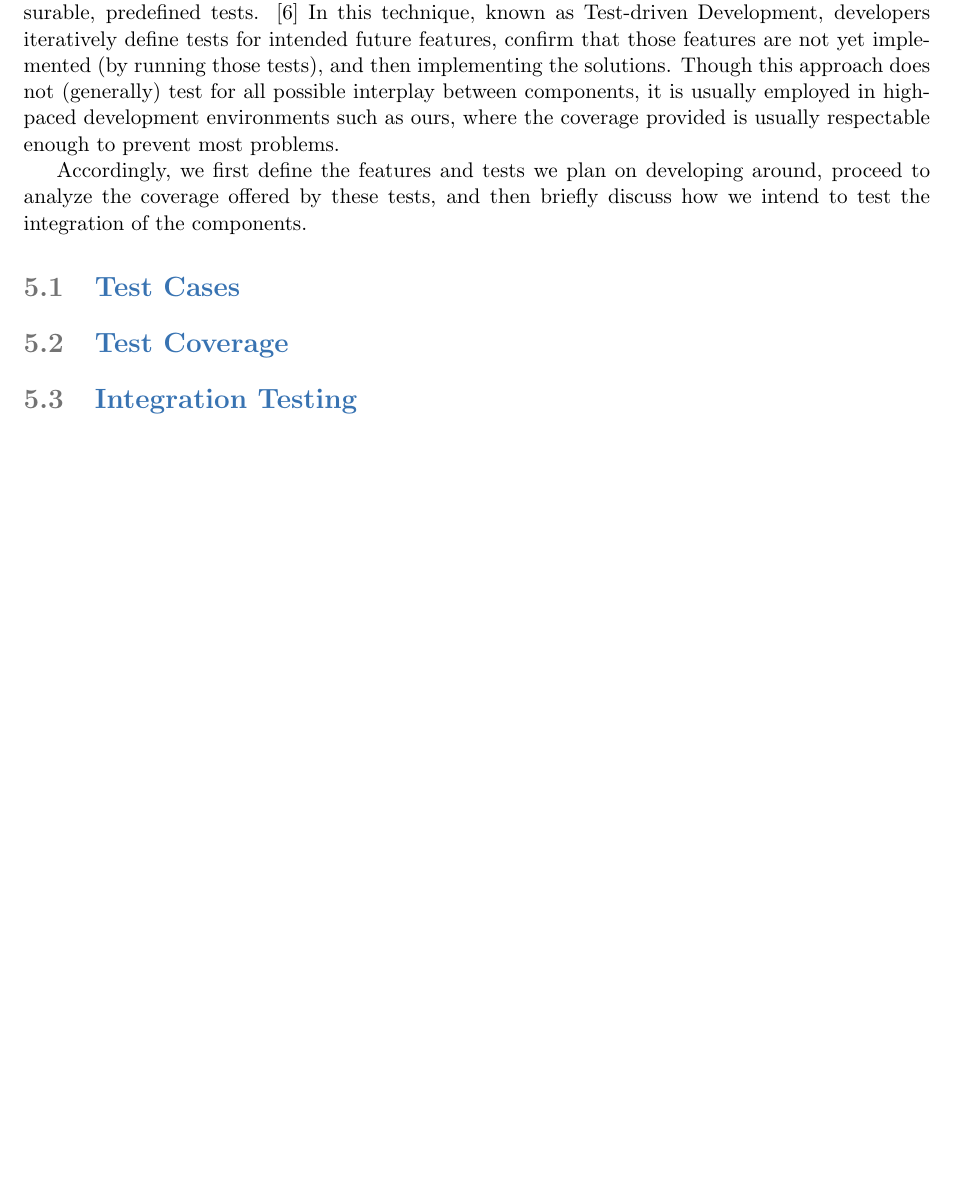
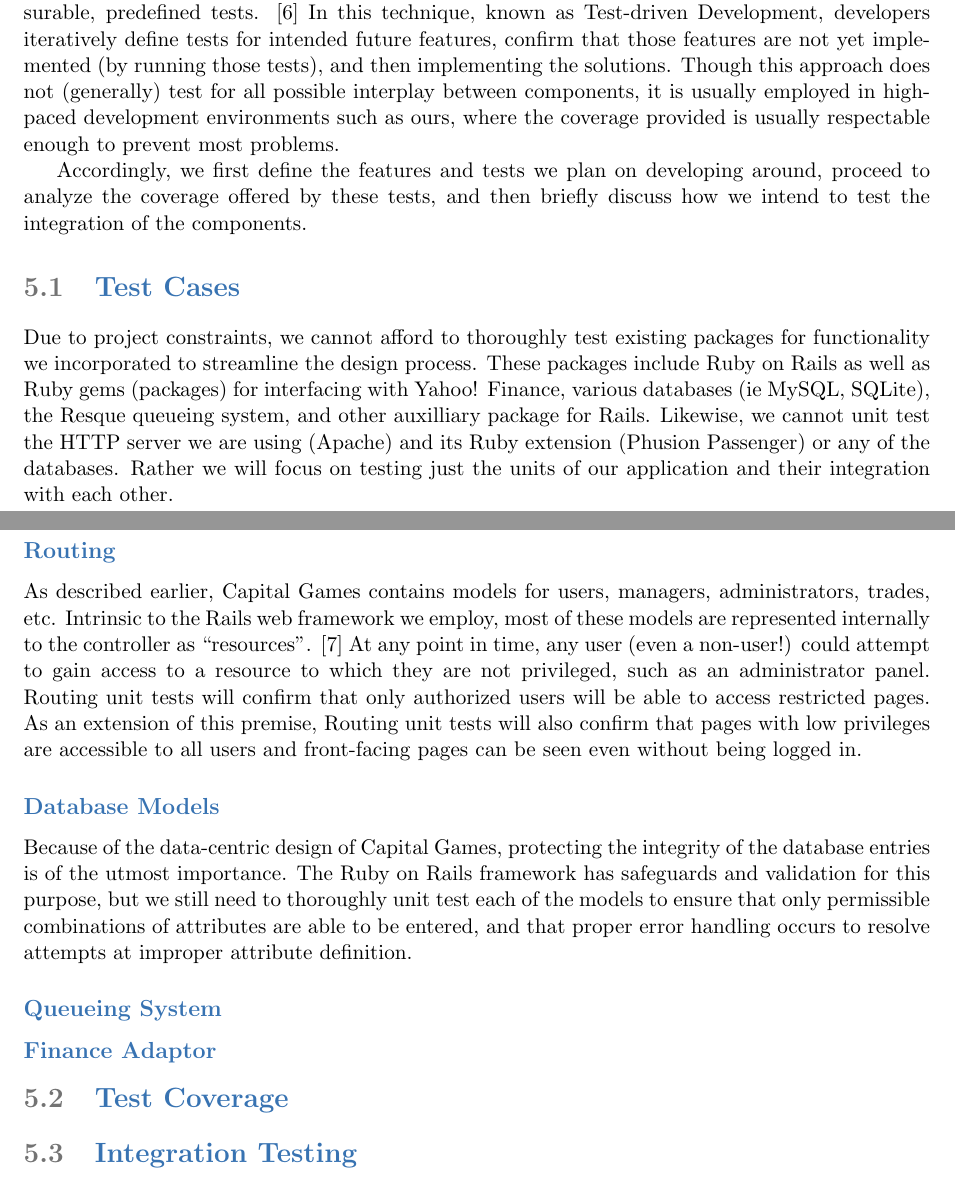
Before and after one commit to Artiavis/sereporttemplates, a LaTeX thesis (report2.tex, which reads tex/testdesign.tex): part of page 30 of 35 before the commit and two parts of pages 30 and 31 of 36 after it, the two joined at a grey line, cut so that both start at the same text, the shorter picture padded with empty space. Compiled offline with pdfLaTeX.

Commit message:
Added a bit to the Unit Tests

```diff
--- a/tex/testdesign.tex
+++ b/tex/testdesign.tex
@@ -46,7 +47,50 @@ intend to test the integration of the components.
 % be programmed and used for unit testing
 \section{Test Cases}
 
+Due to project constraints, we cannot afford to thoroughly
+test existing packages for functionality we incorporated to
+streamline the design process. These packages include Ruby
+on Rails
+as well as Ruby gems (packages) for interfacing with Yahoo! Finance,
+various databases (ie MySQL, SQLite), the Resque queueing system,
+and other auxilliary package for Rails. Likewise, we
+cannot unit test
+the HTTP server we are using (Apache) and its Ruby
+extension (Phusion Passenger) or any of the databases. Rather
+we will focus on testing just the units of our application and
+their integration with each other.
 
+% Discuss checking the routing, ie that all routes and permissions
+% are enforced
+\subsection{Routing}
+
+As described earlier, Capital Games contains models for
+users, managers, administrators, trades, etc. Intrinsic to the Rails web framework
+we employ, most of these models are represented internally to the
+controller as ``resources''. \cite{guides:routing} At any
+point in time, any user (even a non-user!) could attempt to gain
+access to a resource to which they are not privileged, such as an
+administrator panel. Routing unit tests will confirm that only
+authorized users will be able to access restricted pages. As an
+extension of this premise, Routing unit tests will also confirm
+that pages with low privileges are accessible to all users and
+front-facing pages can be seen even without being logged in.
+
+% Discuss that Rails does autmoatic validation but we have to test
+% this anyway since it's so important
+\subsection{Database Models}
+
+Because of the data-centric design of Capital Games, protecting the
+integrity of the database entries is of the utmost importance. The
+Ruby on Rails framework has safeguards and validation for this purpose,
+but we still need to thoroughly unit test each of the models to ensure
+that only permissible combinations of attributes are able to be entered,
+and that proper error handling occurs to resolve attempts at improper
+attribute definition.
+
+\subsection{Queueing System}
+
+\subsection{Finance Adaptor}
 
 % Describe the test coverage
 \section{Test Coverage}
```
Also changed, not shown: citations.bib (+8 -1 lines), tex/testdesign.tex (1 more changed lines).
